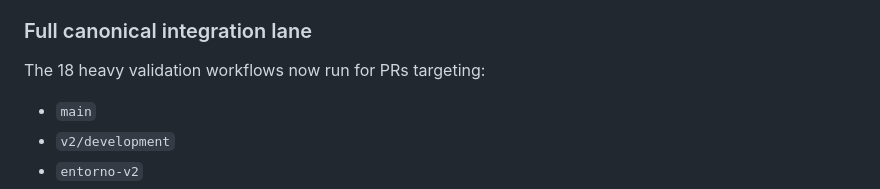
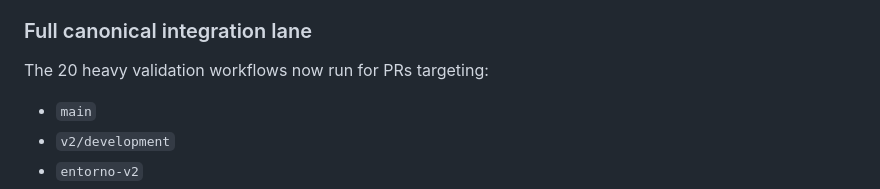
Before and after one commit to netctc/CarePoint-New, a Markdown page: docs/transport-report-compliance-manifest-phase26.md, the part around the change. GitHub-like rendering.

Commit message:
test(ci): cover all canonical heavy workflow gates

```diff
--- a/docs/transport-report-compliance-manifest-phase26.md
+++ b/docs/transport-report-compliance-manifest-phase26.md
@@ -124,7 +124,7 @@ For feature PRs whose base is another feature branch:
 
 ### Full canonical integration lane
 
-The 18 heavy validation workflows now run for PRs targeting:
+The 20 heavy validation workflows now run for PRs targeting:
 
 - `main`
 - `v2/development`
```
